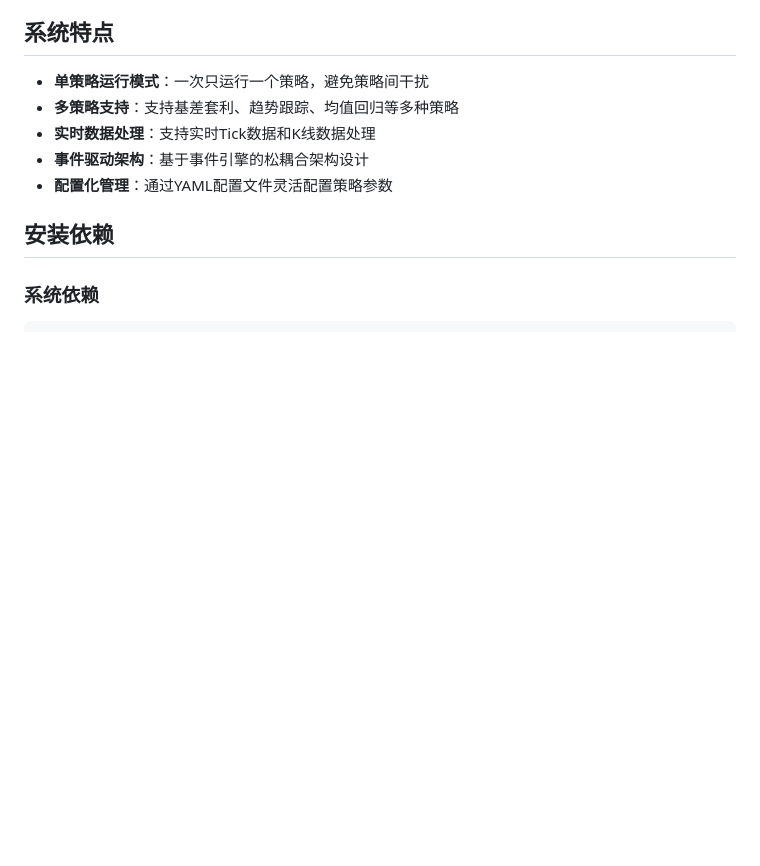
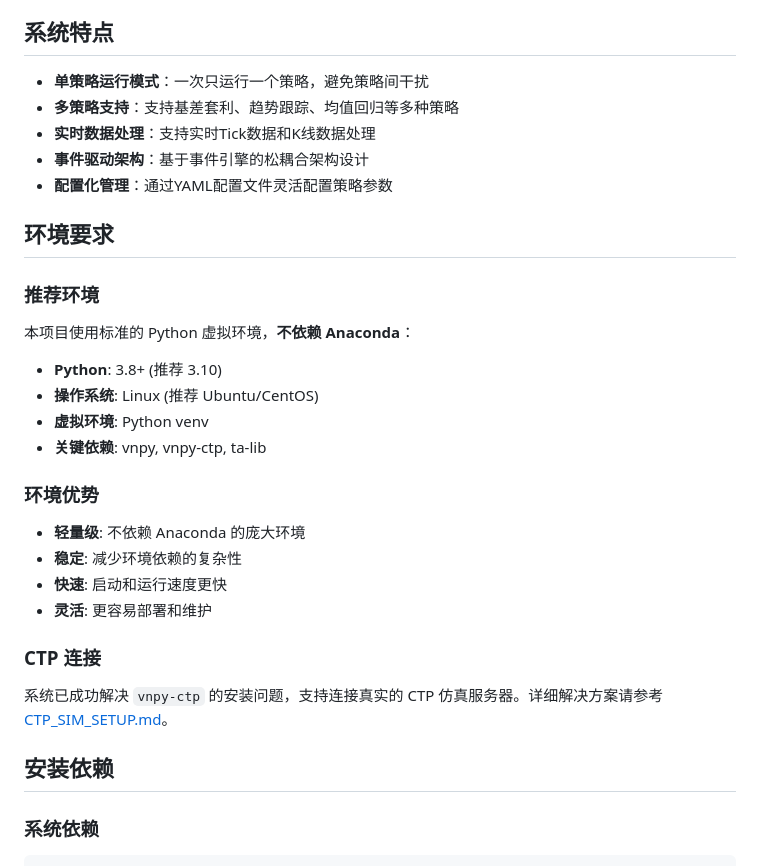
Before and after one commit to gmin/ARBIG, a Markdown page: README.md, the part around the change. GitHub-like rendering; blank space fills up the shorter version.

```diff
--- a/README.md
+++ b/README.md
@@ -11,6 +11,28 @@ ARBIG是一个基于vnpy框架的量化交易系统，专门用于香港离岸
 - **实时数据处理**：支持实时Tick数据和K线数据处理
 - **事件驱动架构**：基于事件引擎的松耦合架构设计
 - **配置化管理**：通过YAML配置文件灵活配置策略参数
+
+## 环境要求
+
+### 推荐环境
+
+本项目使用标准的 Python 虚拟环境，**不依赖 Anaconda**：
+
+- **Python**: 3.8+ (推荐 3.10)
+- **操作系统**: Linux (推荐 Ubuntu/CentOS)
+- **虚拟环境**: Python venv
+- **关键依赖**: vnpy, vnpy-ctp, ta-lib
+
+### 环境优势
+
+- **轻量级**: 不依赖 Anaconda 的庞大环境
+- **稳定**: 减少环境依赖的复杂性
+- **快速**: 启动和运行速度更快
+- **灵活**: 更容易部署和维护
+
+### CTP 连接
+
+系统已成功解决 `vnpy-ctp` 的安装问题，支持连接真实的 CTP 仿真服务器。详细解决方案请参考 [CTP_SIM_SETUP.md](CTP_SIM_SETUP.md)。
 
 ## 安装依赖
 
```
Also changed, not shown: CTP_SIM_SETUP.md (+89 -0 lines).
